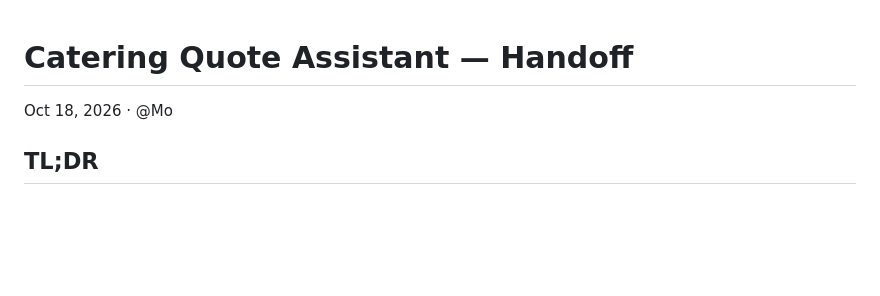
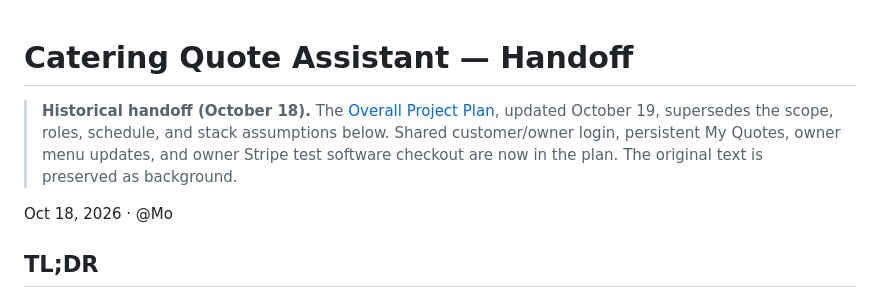
Before and after one commit to moali-26/catering-quote-assistant, a Markdown page: Catering Quote Assistant.md, the part around the change. Rendered like a GitHub page; blank space fills up the shorter version.

```diff
--- a/Catering Quote Assistant.md
+++ b/Catering Quote Assistant.md
@@ -1,4 +1,6 @@
 # Catering Quote Assistant — Handoff
+
+> **Historical handoff (October 18).** The [Overall Project Plan](docs/project-plan.md), updated October 19, supersedes the scope, roles, schedule, and stack assumptions below. Shared customer/owner login, persistent My Quotes, owner menu updates, and owner Stripe test software checkout are now in the plan. The original text is preserved as background.
 
 Oct 18, 2026 · @Mo
 
```
Also changed, not shown: README.md (+10 -10 lines), docs/project-plan.md (added, +86 -0 lines).
